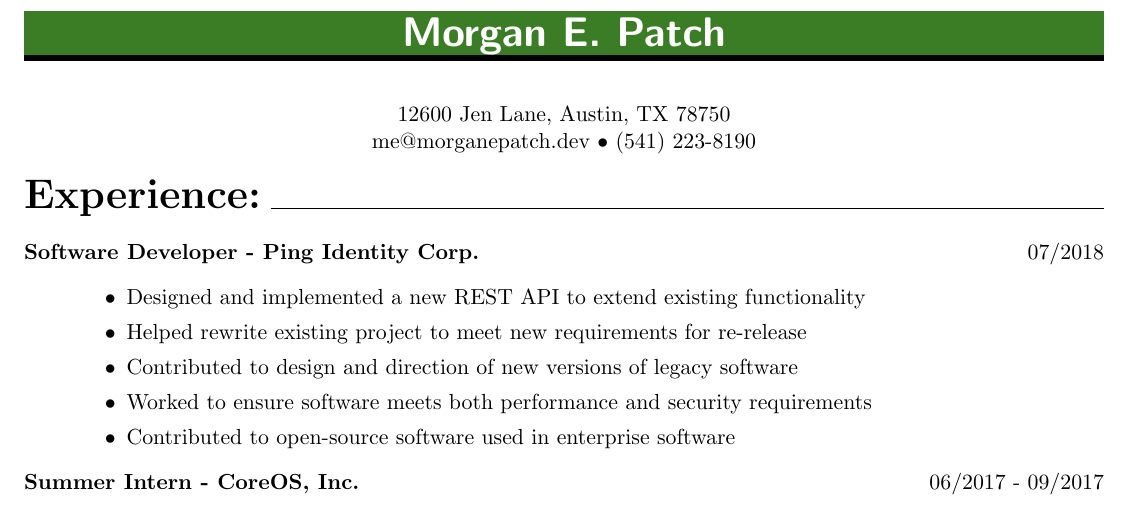
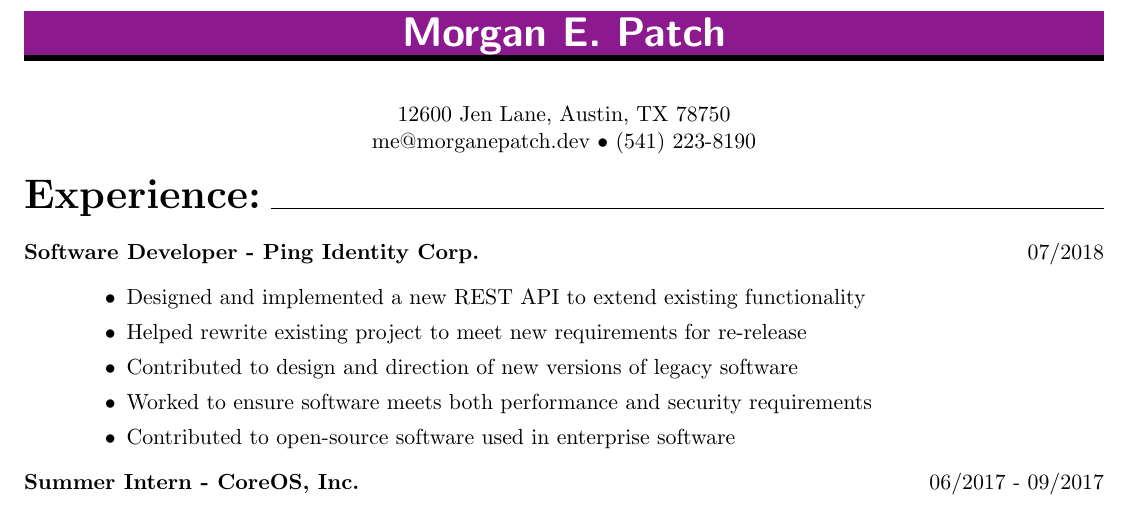
Before and after one commit to MorganEPatch/Resume, a LaTeX CV (resume.tex): part of the page, cut so that both start at the same text. Compiled offline with pdfLaTeX.

Commit message:
Change header color.

```diff
--- a/resume.tex
+++ b/resume.tex
@@ -28,7 +28,7 @@
 \titleformat{\section}
 	{\normalfont\large\sffamily\color{white}}%
 	{}{0em}%
-	{{\color{black}\titlerule[3pt]}\vskip-.38\baselineskip\colorbox{OliveGreen!100}{\parbox[t]{\dimexpr\textwidth-2\fboxsep\relax}{\raggedright\strut#1\strut}}}[\vskip-.2\baselineskip{\color{black}\titlerule[3pt]}]
+	{{\color{black}\titlerule[3pt]}\vskip-.38\baselineskip\colorbox{Plum!100}{\parbox[t]{\dimexpr\textwidth-2\fboxsep\relax}{\raggedright\strut#1\strut}}}[\vskip-.2\baselineskip{\color{black}\titlerule[3pt]}]
 
 \begin{document}
 \section*{\centerline{\huge \textbf{Morgan E. Patch}}}
```
Also changed, not shown: resume.pdf.
